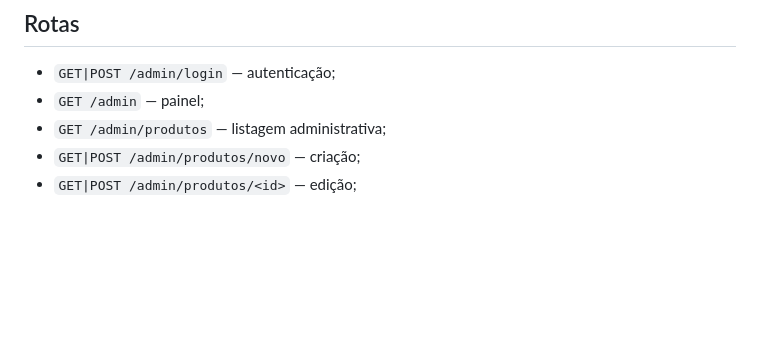
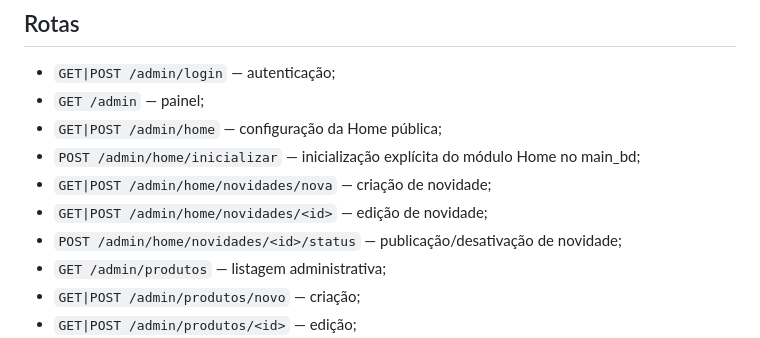
Before and after one commit to BrunoWerninghaus/site_copyminas, a Markdown page: docs/ADMIN_CONTRACT.md, the part around one of its changes. GitHub-like rendering; blank space fills up the shorter version.

Commit message:
Document Home Manager and direct public entry

```diff
--- a/docs/ADMIN_CONTRACT.md
+++ b/docs/ADMIN_CONTRACT.md
@@ -29,6 +29,11 @@ Regras:
 
 - `GET|POST /admin/login` — autenticação;
 - `GET /admin` — painel;
+- `GET|POST /admin/home` — configuração da Home pública;
+- `POST /admin/home/inicializar` — inicialização explícita do módulo Home no main_bd;
+- `GET|POST /admin/home/novidades/nova` — criação de novidade;
+- `GET|POST /admin/home/novidades/<id>` — edição de novidade;
+- `POST /admin/home/novidades/<id>/status` — publicação/desativação de novidade;
 - `GET /admin/produtos` — listagem administrativa;
 - `GET|POST /admin/produtos/novo` — criação;
 - `GET|POST /admin/produtos/<id>` — edição;
```
Also changed, not shown: other parts of docs/ADMIN_CONTRACT.md (+69 -0 lines).
